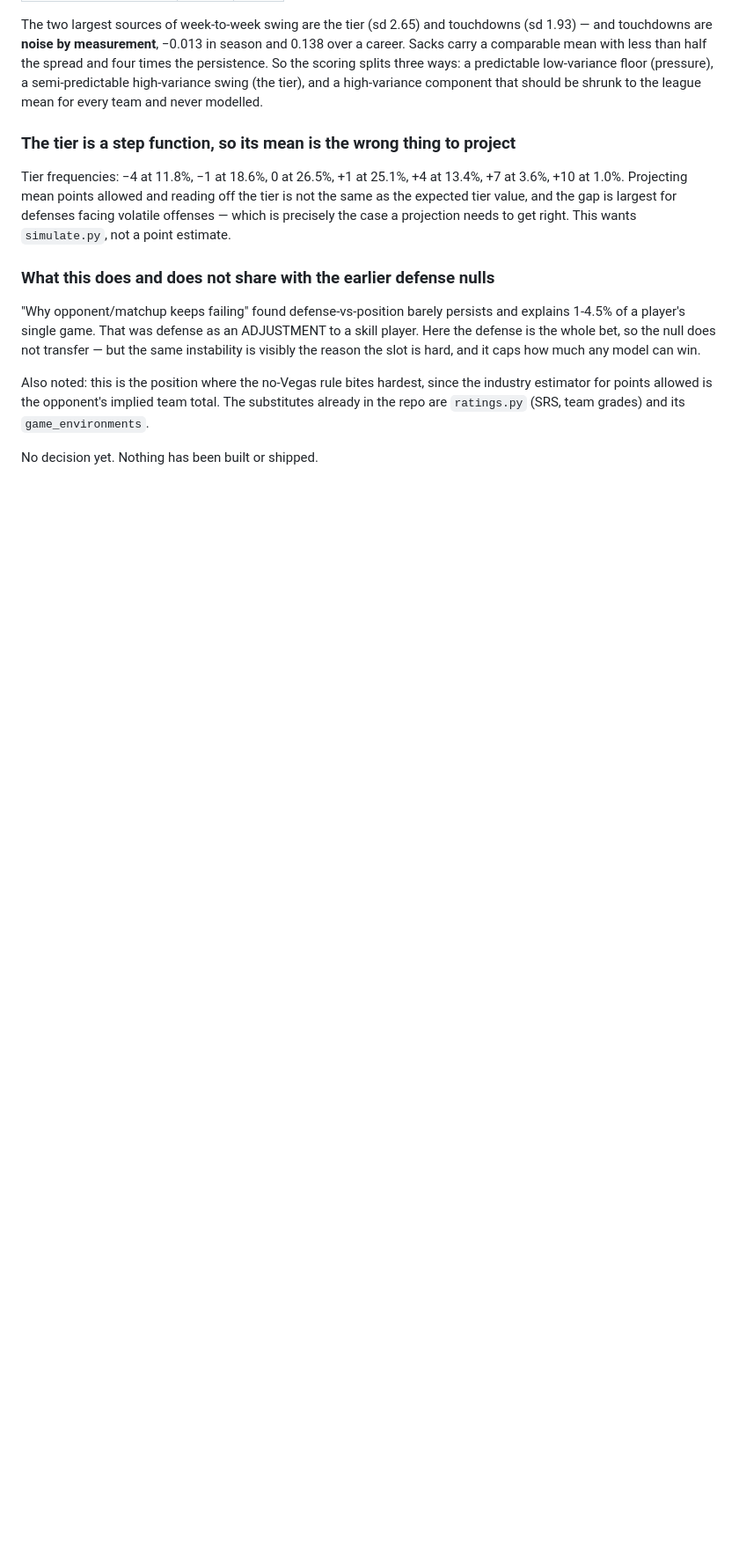
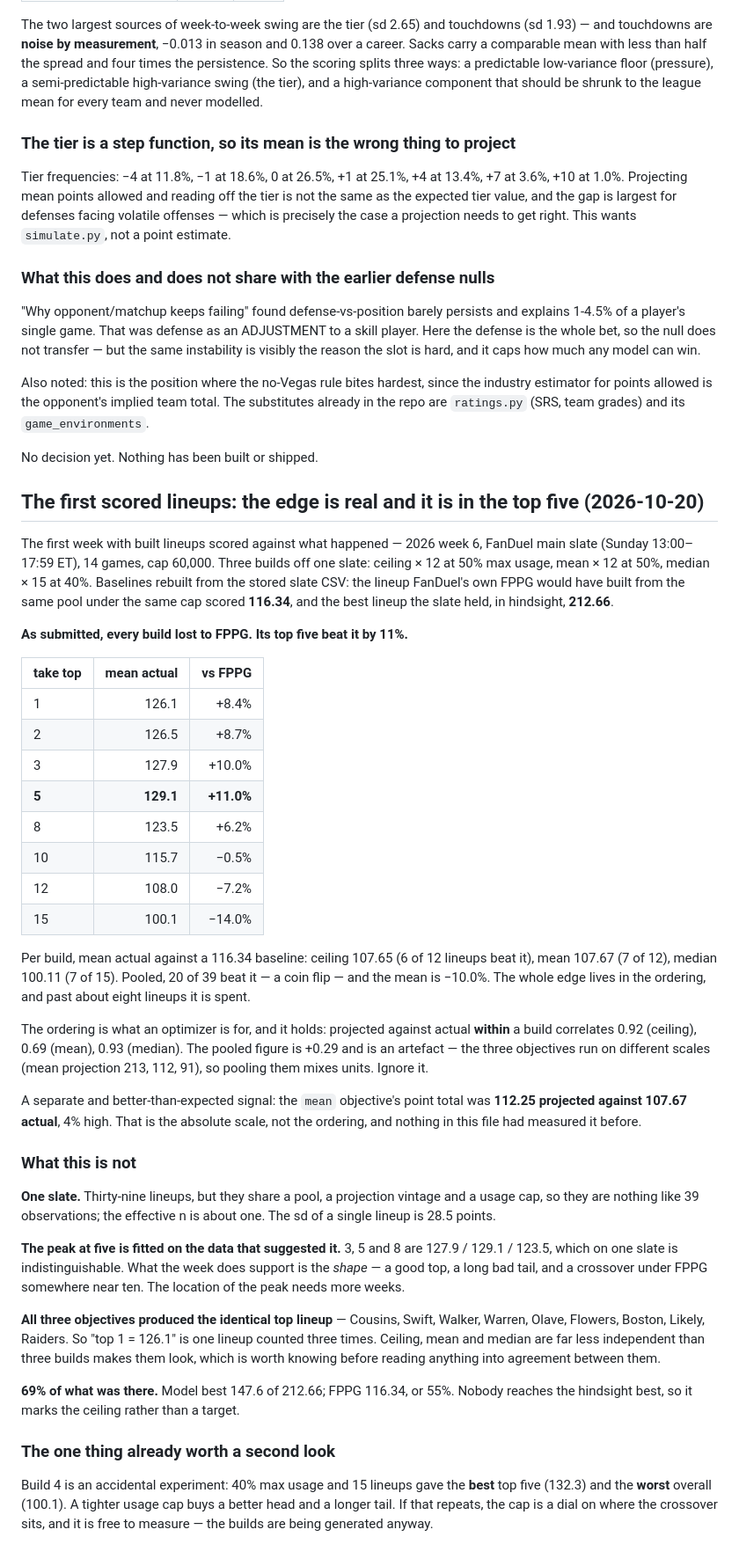
Before and after one commit to Gin-G/nfl-data-py, a Markdown page: EXPERIMENTS.md, the part around the change. Shown at 88% size. Rendered like a GitHub page; blank space fills up the shorter version.

Commit message:
Log the first scored lineups: the edge is in the top five
Week 6 main slate, three builds, scored against a rebuilt FPPG baseline of
116.34 and a hindsight best of 212.66. Every build lost to FPPG as submitted
(107.7 / 107.7 / 100.1); the top five of each beat it by 11%. Within-build
rank correlation 0.69-0.93, so the ordering is doing the work.

Caveats recorded with it, because they are larger than the result: one slate,
an effective n of about one, a peak at five that is fitted on the data that
suggested it, and three objectives that produced the identical top lineup.

Co-Authored-By: Claude Opus 5 <noreply@anthropic.com>
Claude-Session: https://claude.ai/code/session_01SQn6cYaD554gy3k95CGq2H

```diff
--- a/EXPERIMENTS.md
+++ b/EXPERIMENTS.md
@@ -3314,3 +3314,67 @@ The substitutes already in the repo are `ratings.py` (SRS, team grades) and its
 `game_environments`.
 
 No decision yet. Nothing has been built or shipped.
+
+## The first scored lineups: the edge is real and it is in the top five (2026-10-20)
+
+The first week with built lineups scored against what happened — 2026 week 6,
+FanDuel main slate (Sunday 13:00–17:59 ET), 14 games, cap 60,000. Three builds
+off one slate: ceiling × 12 at 50% max usage, mean × 12 at 50%, median × 15 at
+40%. Baselines rebuilt from the stored slate CSV: the lineup FanDuel's own FPPG
+would have built from the same pool under the same cap scored **116.34**, and
+the best lineup the slate held, in hindsight, **212.66**.
+
+**As submitted, every build lost to FPPG. Its top five beat it by 11%.**
+
+| take top | mean actual | vs FPPG |
+|---|--:|--:|
+| 1 | 126.1 | +8.4% |
+| 2 | 126.5 | +8.7% |
+| 3 | 127.9 | +10.0% |
+| **5** | **129.1** | **+11.0%** |
+| 8 | 123.5 | +6.2% |
+| 10 | 115.7 | −0.5% |
+| 12 | 108.0 | −7.2% |
+| 15 | 100.1 | −14.0% |
+
+Per build, mean actual against a 116.34 baseline: ceiling 107.65 (6 of 12 lineups
+beat it), mean 107.67 (7 of 12), median 100.11 (7 of 15). Pooled, 20 of 39 beat
+it — a coin flip — and the mean is −10.0%. The whole edge lives in the ordering,
+and past about eight lineups it is spent.
+
+The ordering is what an optimizer is for, and it holds: projected against actual
+**within** a build correlates 0.92 (ceiling), 0.69 (mean), 0.93 (median). The
+pooled figure is +0.29 and is an artefact — the three objectives run on different
+scales (mean projection 213, 112, 91), so pooling them mixes units. Ignore it.
+
+A separate and better-than-expected signal: the `mean` objective's point total
+was **112.25 projected against 107.67 actual**, 4% high. That is the absolute
+scale, not the ordering, and nothing in this file had measured it before.
+
+### What this is not
+
+**One slate.** Thirty-nine lineups, but they share a pool, a projection vintage
+and a usage cap, so they are nothing like 39 observations; the effective n is
+about one. The sd of a single lineup is 28.5 points.
+
+**The peak at five is fitted on the data that suggested it.** 3, 5 and 8 are
+127.9 / 129.1 / 123.5, which on one slate is indistinguishable. What the week
+does support is the *shape* — a good top, a long bad tail, and a crossover under
+FPPG somewhere near ten. The location of the peak needs more weeks.
+
+**All three objectives produced the identical top lineup** — Cousins, Swift,
+Walker, Warren, Olave, Flowers, Boston, Likely, Raiders. So "top 1 = 126.1" is
+one lineup counted three times. Ceiling, mean and median are far less
+independent than three builds makes them look, which is worth knowing before
+reading anything into agreement between them.
+
+**69% of what was there.** Model best 147.6 of 212.66; FPPG 116.34, or 55%.
+Nobody reaches the hindsight best, so it marks the ceiling rather than a target.
+
+### The one thing already worth a second look
+
+Build 4 is an accidental experiment: 40% max usage and 15 lineups gave the
+**best** top five (132.3) and the **worst** overall (100.1). A tighter usage cap
+buys a better head and a longer tail. If that repeats, the cap is a dial on where
+the crossover sits, and it is free to measure — the builds are being generated
+anyway.
```
